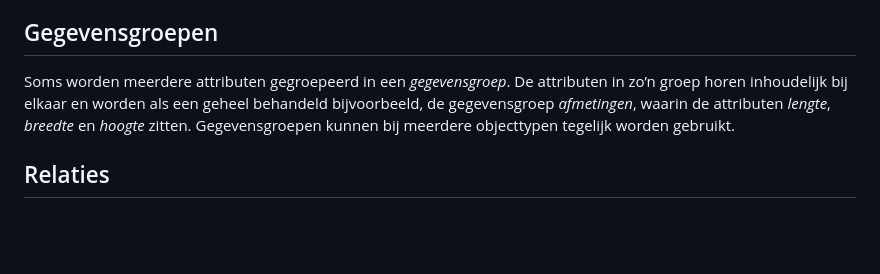
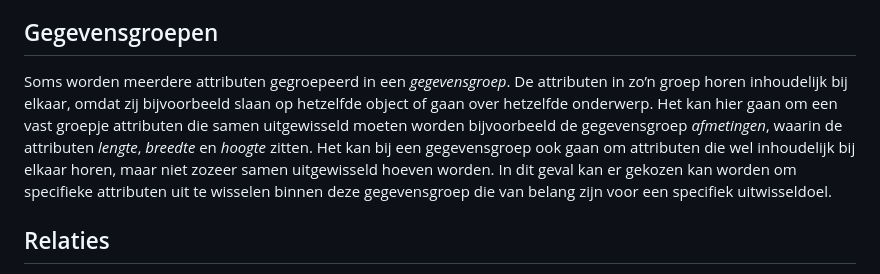
Before and after one commit to Aquo-standaard/IMWA-KW, a Markdown page: algemeen/uitleg_IM.md, the part around the change. GitHub-like rendering; blank space fills up the shorter version.

Commit message:
Update uitleg_IM.md
Tekst gegevensgroep aangepast.

```diff
--- a/algemeen/uitleg_IM.md
+++ b/algemeen/uitleg_IM.md
@@ -29,7 +29,7 @@ Er wordt een verschil gemaakt tussen *primitieve datatypen* complexe datatypen.
 Naast deze datatypen kunnen attributen gekoppeld zijn aan een Aquo-domeintabel. Bij een attribuut moet dan een waarde uit de aangegeven Aquo-domeintabel worden aangegeven bijvoorbeeld, attribuut typeSluis verwijst naar de domeintabel SluisType waaruit de waarde keersluis kan worden gekozen.
 
 ## Gegevensgroepen
-Soms worden meerdere attributen gegroepeerd in een *gegevensgroep*. De attributen in zo’n groep horen inhoudelijk bij elkaar en worden als een geheel behandeld bijvoorbeeld, de gegevensgroep *afmetingen*, waarin de attributen *lengte*, *breedte* en *hoogte* zitten. Gegevensgroepen kunnen bij meerdere objecttypen tegelijk  worden gebruikt.
+Soms worden meerdere attributen gegroepeerd in een *gegevensgroep*. De attributen in zo’n groep horen inhoudelijk bij elkaar, omdat zij bijvoorbeeld slaan op hetzelfde object of gaan over hetzelfde onderwerp. Het kan hier gaan om een vast groepje attributen die samen uitgewisseld moeten worden bijvoorbeeld de gegevensgroep *afmetingen*, waarin de attributen *lengte*, *breedte* en *hoogte* zitten. Het kan bij een gegevensgroep ook gaan om attributen die wel inhoudelijk bij elkaar horen, maar niet zozeer samen uitgewisseld hoeven worden. In dit geval kan er gekozen kan worden om specifieke attributen uit te wisselen binnen deze gegevensgroep die van belang zijn voor een specifiek uitwisseldoel.
 
 ## Relaties
 
```
